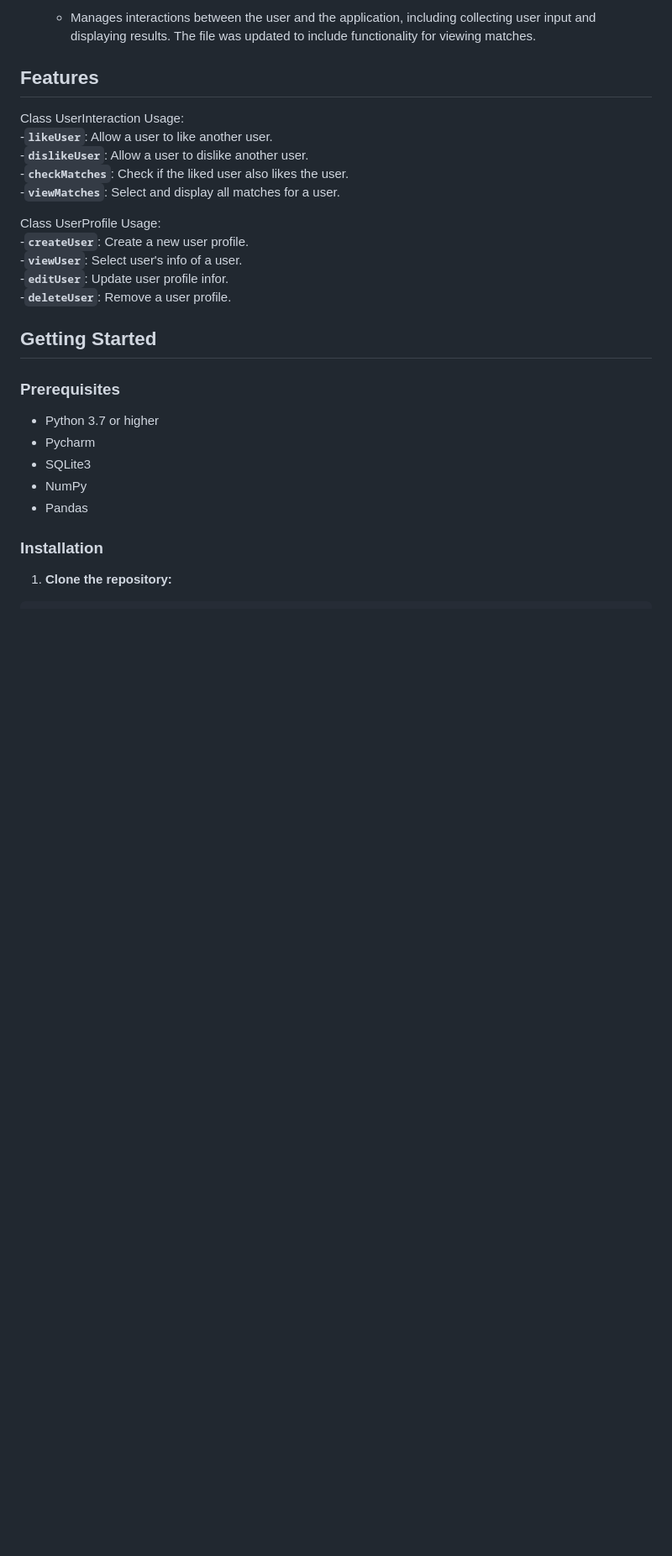
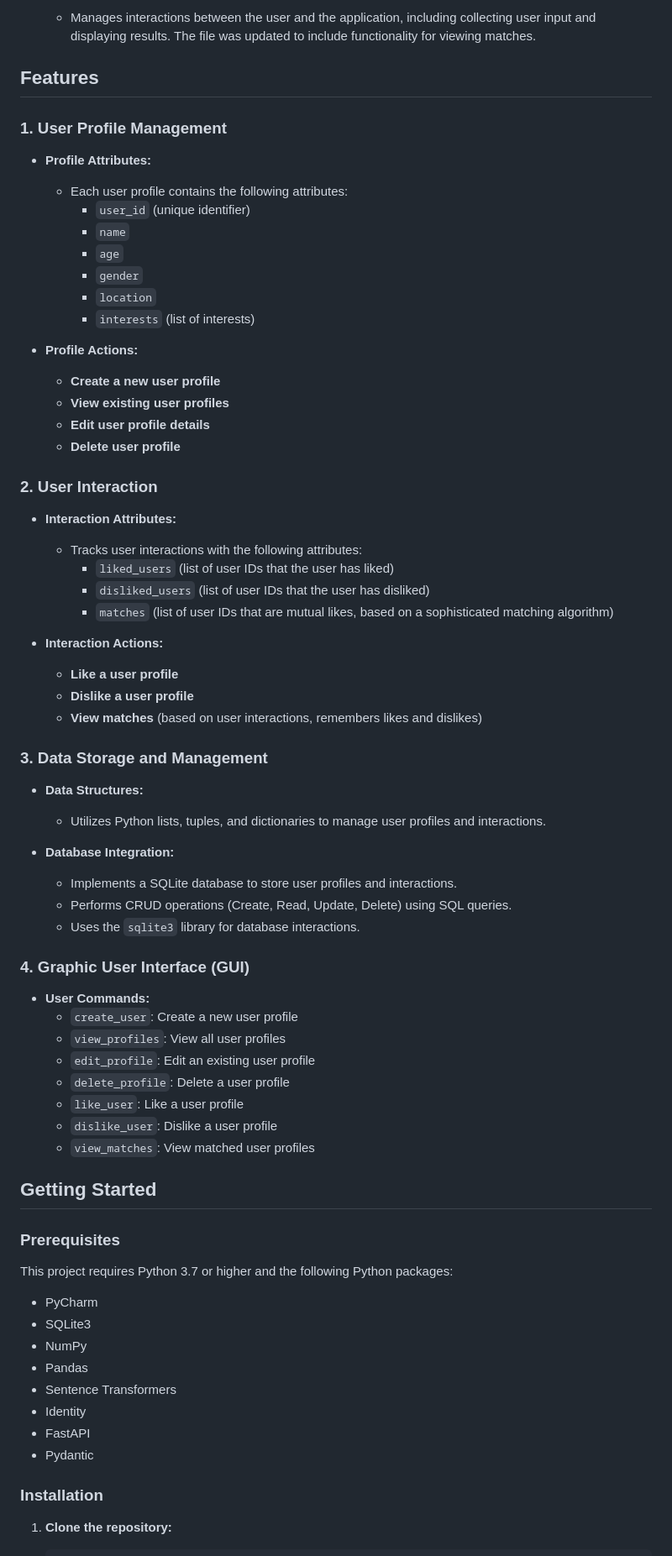
Before and after one commit to I-Am-Timothy-Williams/pythonmma2025, a Markdown page: README.md, the part around one of its changes. Shown at 84% size. GitHub-like rendering; blank space fills up the shorter version.

```diff
--- a/README.md
+++ b/README.md
@@ -41,28 +41,71 @@ This repository contains a Python-based matching application that calculates and
 
 
 ## Features
+### 1. User Profile Management
 
-Class UserInteraction Usage: \
-    -**`likeUser`**: Allow a user to like another user. \
-                                                  -**`dislikeUser`**: Allow a user to dislike another user. \
-                                                                                                      -**`checkMatches`**: Check if the liked user also likes the user. \
-                                                                                                                                                                  -**`viewMatches`**: Select and display all matches for a user.
+- **Profile Attributes:**
+  - Each user profile contains the following attributes:
+    - `user_id` (unique identifier)
+    - `name`
+    - `age`
+    - `gender`
+    - `location`
+    - `interests` (list of interests)
 
-Class UserProfile Usage: \
-    -**`createUser`**: Create a new user profile. \
-                                         -**`viewUser`**: Select user's info of a user.\
-  -**`editUser`**: Update user profile infor.\
-  -**`deleteUser`**: Remove a user profile.
+- **Profile Actions:**
+  - **Create a new user profile**
+  - **View existing user profiles**
+  - **Edit user profile details**
+  - **Delete user profile**
+
+### 2. User Interaction
+
+- **Interaction Attributes:**
+  - Tracks user interactions with the following attributes:
+    - `liked_users` (list of user IDs that the user has liked)
+    - `disliked_users` (list of user IDs that the user has disliked)
+    - `matches` (list of user IDs that are mutual likes, based on a sophisticated matching algorithm)
+
+- **Interaction Actions:**
+  - **Like a user profile**
+  - **Dislike a user profile**
+  - **View matches** (based on user interactions, remembers likes and dislikes)
+
+### 3. Data Storage and Management
+
+- **Data Structures:**
+  - Utilizes Python lists, tuples, and dictionaries to manage user profiles and interactions.
+
+- **Database Integration:**
+  - Implements a SQLite database to store user profiles and interactions.
+  - Performs CRUD operations (Create, Read, Update, Delete) using SQL queries.
+  - Uses the `sqlite3` library for database interactions.
+
+### 4. Graphic User Interface (GUI)
+
+- **User Commands:**
+  - `create_user`: Create a new user profile
+  - `view_profiles`: View all user profiles
+  - `edit_profile`: Edit an existing user profile
+  - `delete_profile`: Delete a user profile
+  - `like_user`: Like a user profile
+  - `dislike_user`: Dislike a user profile
+  - `view_matches`: View matched user profiles
 
 ## Getting Started
 
 ### Prerequisites
 
-- Python 3.7 or higher
-- Pycharm
+This project requires Python 3.7 or higher and the following Python packages:
+
+- PyCharm
 - SQLite3
 - NumPy
 - Pandas
+- Sentence Transformers
+- Identity
+- FastAPI
+- Pydantic
 
 ### Installation
 
```
Also changed, not shown: other parts of README.md (+57 -7 lines).
